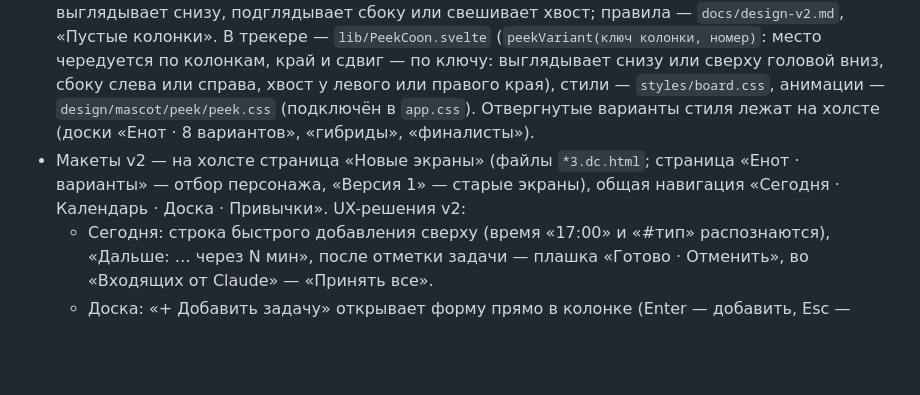
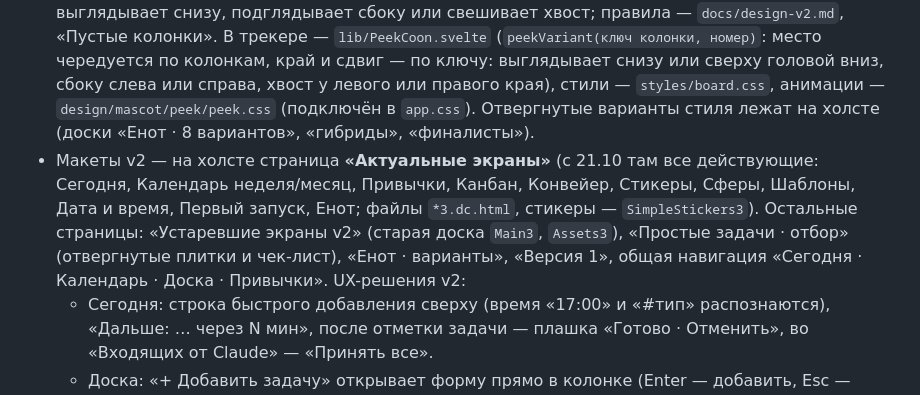
Before and after one commit to Siponik/sputnik, a Markdown page: CLAUDE.md, the part around the change. Drawn GitHub-style; blank space fills up the shorter version.

Commit message:
CLAUDE.md: на холсте страница «Актуальные экраны»
Co-Authored-By: Claude Opus 5.5 <noreply@anthropic.com>
Claude-Session: https://claude.ai/code/session_01UrUbwLMz1RwJzU76MZ93kj

```diff
--- a/CLAUDE.md
+++ b/CLAUDE.md
@@ -23,7 +23,7 @@
 - Макеты экранов: claude.ai/artifact/ABerF89JnVCYaWLB48sGDr (Доска, Сегодня, Окно задачи, Привычки, Календарь — неделя и месяц).
 - Календарь: неделя и месяц устроены одинаково — сверху одна панель (период, ‹ ›, «Сегодня», фильтры-переключатели «События / Задачи / Привычки / Дни рождения», переключатель «Неделя | Месяц»), справа одна панель выбранного дня. Без левой колонки. События Google — нейтральные плашки, задачи со временем — тонированы по типу и с кружком-отметкой, задачи на день и дни рождения — строка «весь день». Привычки: в неделе под шапками дней ряд точек (золотая — сделано, обводка clay — сегодня, пунктир — не по расписанию) со счётчиком «1/4»; клик по ячейке дня открывает в панели дня список привычек этого дня (на сегодня — с отметкой и серией), клик по подписи «привычки» раскрывает ряд в таблицу «привычка × день». В месяце — полоска внизу клетки. Под сеткой недели — обзор: «Загрузка недели» (часы по дням), «Сроки и даты недели», карточка енота-космонавта, который предлагает самое свободное окно и одной кнопкой ставит туда задачу; на сетке это окно обведено золотым пунктиром. Сетка недели — сутки 0–24: часы, где за неделю что-то есть, 40 px, пустые сжаты до 12 px полосами с подписью «00–10»; клик по сжатому часу раскрывает его под новую запись. Дни рождения — календарь «Дни рождения» (контакты Google), праздники — «Праздники России».
 - Персонаж — енот-космонавт, **выбран 19.10: «белый винил»** — виниловая игрушка в белом скафандре с оранжевой нашивкой «С», тёмные перчатки и сапожки, **глаза-пуговки** (от плюшевого варианта), голова свободно помещается в шлем. Генератор — `design/mascot/coon.py` (актуальна секция «v3» в конце файла, координаты 240×260), готовые SVG `coon-<поза>.svg`, лист `poses.png`. Позы: hi (Сегодня, первый запуск), cheer (всё сделано, веха серии 7/21/50/100, пустые «Входящие»), flag (Привычки, запланированное окно), think (свободное окно, совет на доске), sleep (пустая колонка, свободный день, серия на паузе), oops (нет связи с Google), face (значок для уведомлений и бота). Анимации мягкие, при «уменьшении движения» замирают. Пустые колонки доски — маленький плоский **скетч-енот** (`design/mascot/peek/`, утверждён 20.10): выглядывает снизу, подглядывает сбоку или свешивает хвост; правила — `docs/design-v2.md`, «Пустые колонки». В трекере — `lib/PeekCoon.svelte` (`peekVariant(ключ колонки, номер)`: место чередуется по колонкам, край и сдвиг — по ключу: выглядывает снизу или сверху головой вниз, сбоку слева или справа, хвост у левого или правого края), стили — `styles/board.css`, анимации — `design/mascot/peek/peek.css` (подключён в `app.css`). Отвергнутые варианты стиля лежат на холсте (доски «Енот · 8 вариантов», «гибриды», «финалисты»).
-- Макеты v2 — на холсте страница «Новые экраны» (файлы `*3.dc.html`; страница «Енот · варианты» — отбор персонажа, «Версия 1» — старые экраны), общая навигация «Сегодня · Календарь · Доска · Привычки». UX-решения v2:
+- Макеты v2 — на холсте страница **«Актуальные экраны»** (с 21.10 там все действующие: Сегодня, Календарь неделя/месяц, Привычки, Канбан, Конвейер, Стикеры, Сферы, Шаблоны, Дата и время, Первый запуск, Енот; файлы `*3.dc.html`, стикеры — `SimpleStickers3`). Остальные страницы: «Устаревшие экраны v2» (старая доска `Main3`, `Assets3`), «Простые задачи · отбор» (отвергнутые плитки и чек-лист), «Енот · варианты», «Версия 1», общая навигация «Сегодня · Календарь · Доска · Привычки». UX-решения v2:
   - Сегодня: строка быстрого добавления сверху (время «17:00» и «#тип» распознаются), «Дальше: … через N мин», после отметки задачи — плашка «Готово · Отменить», во «Входящих от Claude» — «Принять все».
   - Доска: «+ Добавить задачу» открывает форму прямо в колонке (Enter — добавить, Esc — отмена), стрелка на карточке переводит на следующий этап, лимит «В работе» 3 с предупреждением, «Готово» свёрнуто до 2 карточек.
   - Привычки: ряд «Сегодня» сверху — отметить все привычки в одно касание; «Взять выходной» — 1 в неделю, серия не сгорает (в сетке пунктир бирюзовым); праздник на вехах.
```
